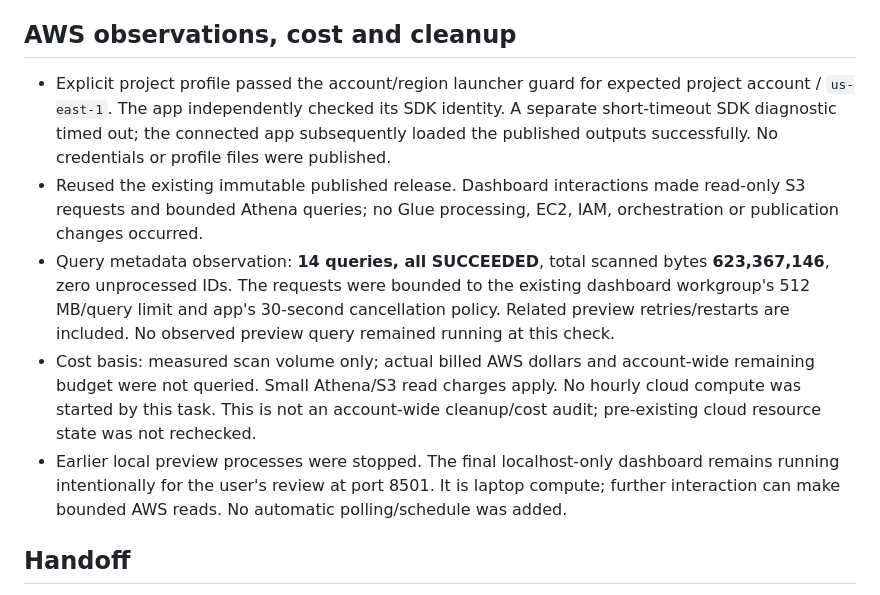
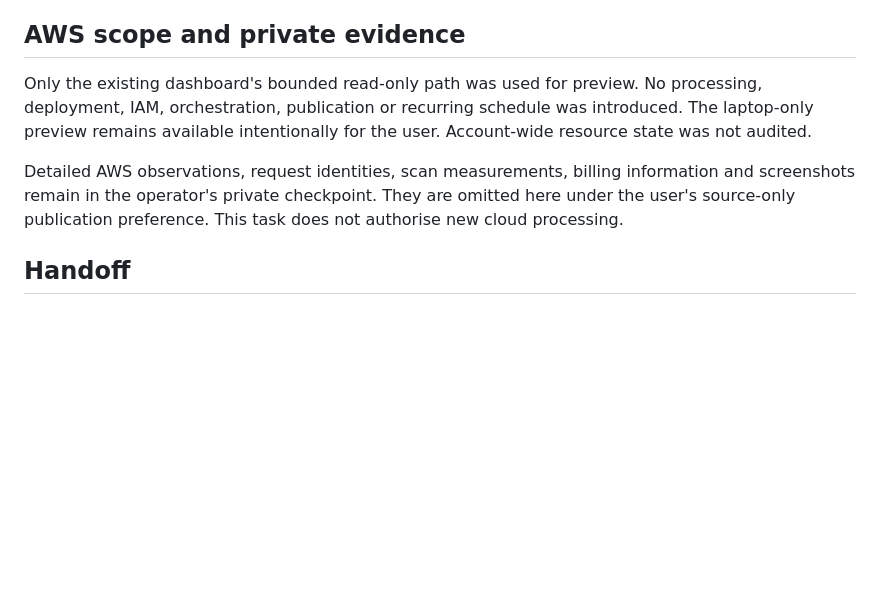
Before and after one commit to Kelvinpcw/is459-aml-project, a Markdown page: Implementation/team-handoffs/2026-10-29-trace-connected-dashboard.md, the part around the change. Drawn GitHub-style; blank space fills up the shorter version.

Commit message:
Keep dashboard preview operational measurements private

```diff
--- a/Implementation/team-handoffs/2026-10-29-trace-connected-dashboard.md
+++ b/Implementation/team-handoffs/2026-10-29-trace-connected-dashboard.md
@@ -21,13 +21,11 @@ The planned record was pushed and a draft PR opened before cloud reads. Only the
 - **25 local tests passed** in 2.272 seconds: trends, navigation, explanation support/shares/escaping, graph safety, complete source evidence, release retention and bundle assets. Final CSS corrections were verified in the browser. Markdown local file links: 22 checked, zero missing. `git diff --check` passed. No Spark/backend processing suite or new full-data replay was run.
 - Browser verified monitoring, the case queue/graph/window explanation, evaluation and provenance. Wide 1440px and narrow 618px layouts checked; viewport override reset. Screenshots and raw query records remain private with the operator.
 
-## AWS observations, cost and cleanup
+## AWS scope and private evidence
 
-- Explicit project profile passed the account/region launcher guard for expected project account / `us-east-1`. The app independently checked its SDK identity. A separate short-timeout SDK diagnostic timed out; the connected app subsequently loaded the published outputs successfully. No credentials or profile files were published.
-- Reused the existing immutable published release. Dashboard interactions made read-only S3 requests and bounded Athena queries; no Glue processing, EC2, IAM, orchestration or publication changes occurred.
-- Query metadata observation: **14 queries, all SUCCEEDED**, total scanned bytes **623,367,146**, zero unprocessed IDs. The requests were bounded to the existing dashboard workgroup's 512 MB/query limit and app's 30-second cancellation policy. Related preview retries/restarts are included. No observed preview query remained running at this check.
-- Cost basis: measured scan volume only; actual billed AWS dollars and account-wide remaining budget were not queried. Small Athena/S3 read charges apply. No hourly cloud compute was started by this task. This is not an account-wide cleanup/cost audit; pre-existing cloud resource state was not rechecked.
-- Earlier local preview processes were stopped. The final localhost-only dashboard remains running intentionally for the user's review at port 8501. It is laptop compute; further interaction can make bounded AWS reads. No automatic polling/schedule was added.
+Only the existing dashboard's bounded read-only path was used for preview. No processing, deployment, IAM, orchestration, publication or recurring schedule was introduced. The laptop-only preview remains available intentionally for the user. Account-wide resource state was not audited.
+
+Detailed AWS observations, request identities, scan measurements, billing information and screenshots remain in the operator's private checkpoint. They are omitted here under the user's source-only publication preference. This task does not authorise new cloud processing.
 
 ## Handoff
 
```
